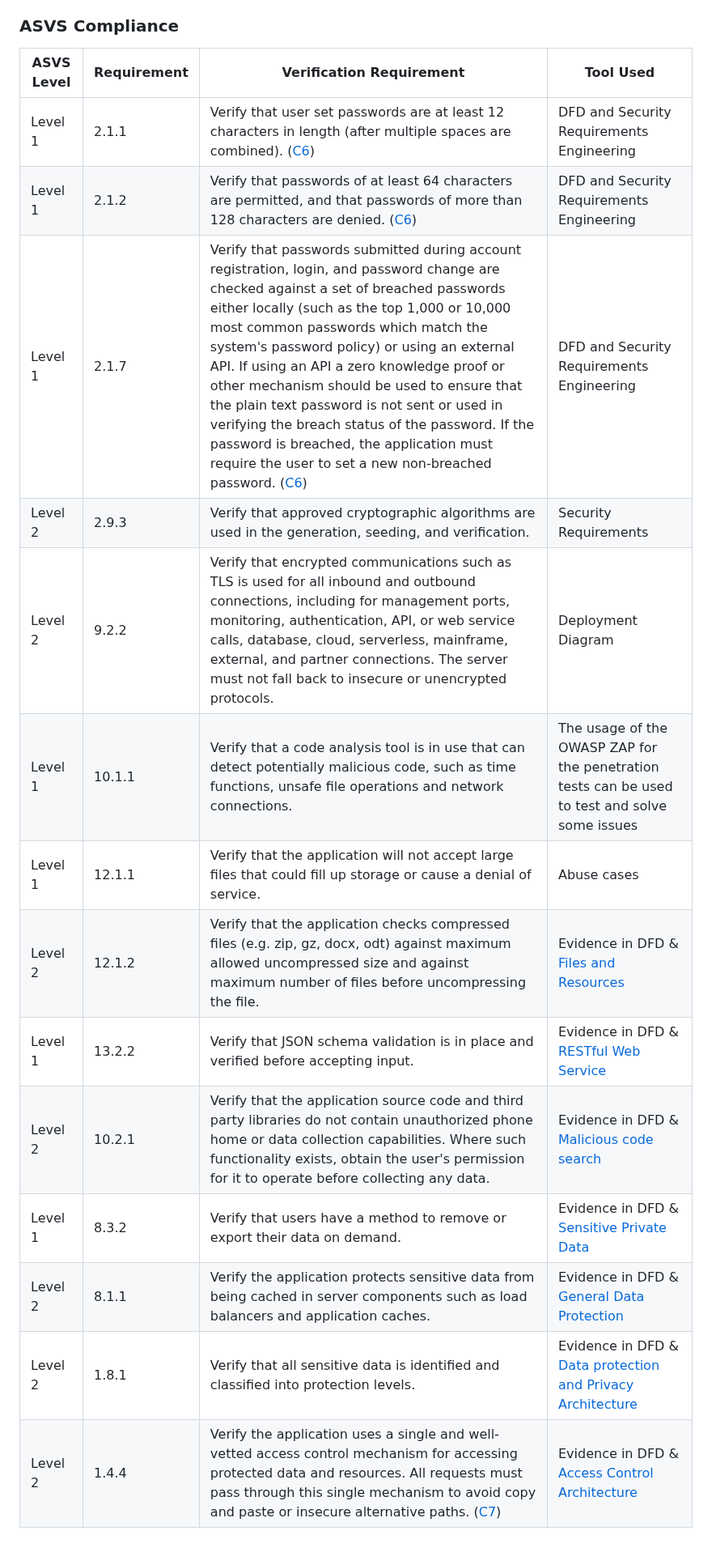
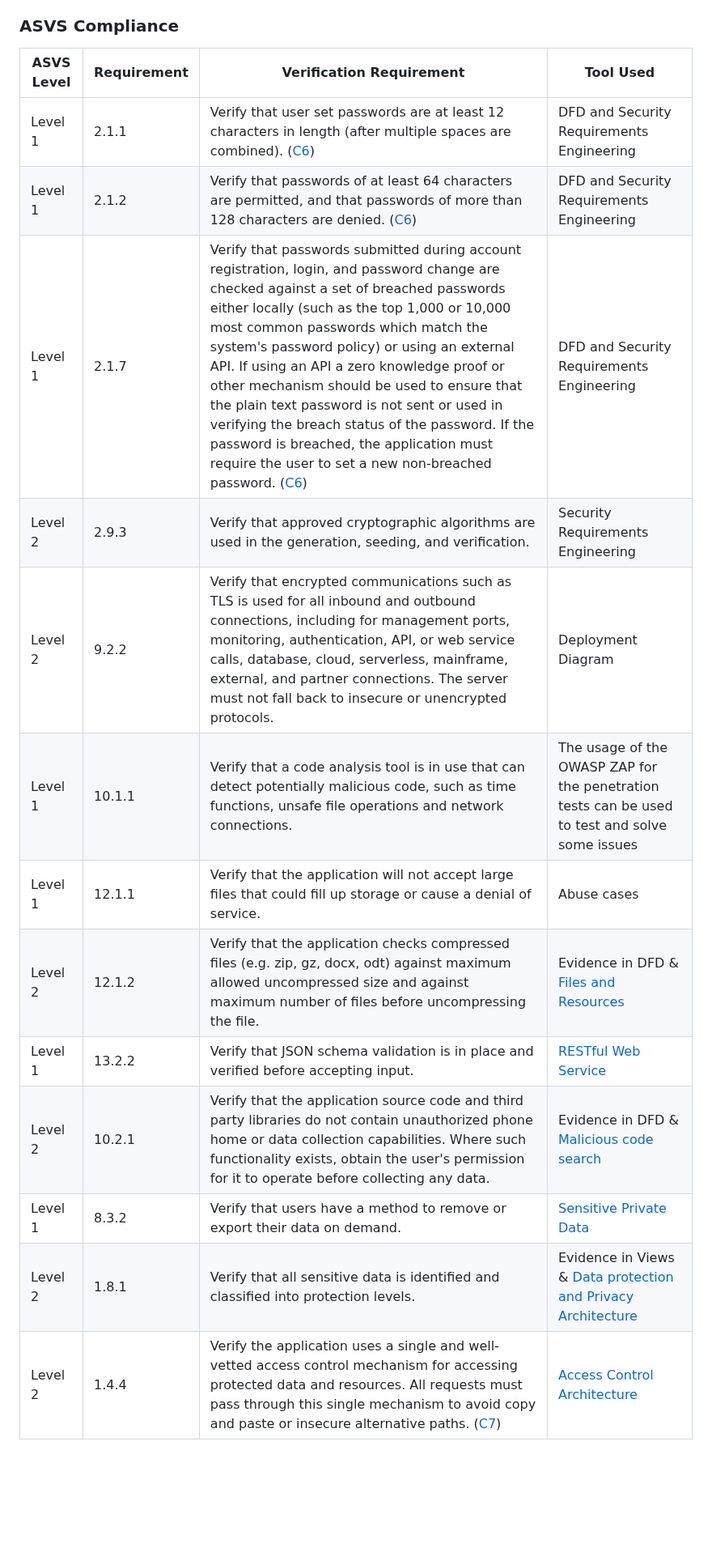
Before and after one commit to mei-desofs/desofs2024_M1D_2, a Markdown page: docs/AbuseCasesTestPlanning/ThreatModeling.md, the part around one of its changes. Shown at 81% size. GitHub-like rendering; blank space fills up the shorter version.

```diff
--- a/docs/AbuseCasesTestPlanning/ThreatModeling.md
+++ b/docs/AbuseCasesTestPlanning/ThreatModeling.md
@@ -467,19 +453,18 @@ By conducting penetration tests, we can proactively identify and address securit
 
 ### ASVS Compliance
 
-| ASVS Level | Requirement | Verification Requirement                                                                                                                                                                                                                                                                                                                                                                                                                                                                                                                                                                                                                            | Tool Used                                                                                     |
-|------------|-------------|-----------------------------------------------------------------------------------------------------------------------------------------------------------------------------------------------------------------------------------------------------------------------------------------------------------------------------------------------------------------------------------------------------------------------------------------------------------------------------------------------------------------------------------------------------------------------------------------------------------------------------------------------------|-----------------------------------------------------------------------------------------------|
-| Level 1    | 2.1.1       | Verify that user set passwords are at least 12 characters in length (after multiple spaces are combined). ([C6](https://owasp.org/www-project-proactive-controls/#div-numbering))                                                                                                                                                                                                                                                                                                                                                                                                                                                                   | DFD and Security Requirements Engineering                                                     |
-| Level 1    | 2.1.2       | Verify that passwords of at least 64 characters are permitted, and that passwords of more than 128 characters are denied. ([C6](https://owasp.org/www-project-proactive-controls/#div-numbering))                                                                                                                                                                                                                                                                                                                                                                                                                                                   | DFD and Security Requirements Engineering                                                     |
-| Level 1    | 2.1.7       | Verify that passwords submitted during account registration, login, and password change are checked against a set of breached passwords either locally (such as the top 1,000 or 10,000 most common passwords which match the system's password policy) or using an external API. If using an API a zero knowledge proof or other mechanism should be used to ensure that the plain text password is not sent or used in verifying the breach status of the password. If the password is breached, the application must require the user to set a new non-breached password. ([C6](https://owasp.org/www-project-proactive-controls/#div-numbering)) | DFD and Security Requirements Engineering                                                     |
-| Level 2    | 2.9.3       | Verify that approved cryptographic algorithms are used in the generation, seeding, and verification.                                                                                                                                                                                                                                                                                                                                                                                                                                                                                                                                                | Security Requirements                                                                         |
-| Level 2    | 9.2.2       | Verify that encrypted communications such as TLS is used for all inbound and outbound connections, including for management ports, monitoring, authentication, API, or web service calls, database, cloud, serverless, mainframe, external, and partner connections. The server must not fall back to insecure or unencrypted protocols.                                                                                                                                                                                                                                                                                                            | Deployment Diagram                                                                            |
-| Level 1    | 10.1.1      | Verify that a code analysis tool is in use that can detect potentially malicious code, such as time functions, unsafe file operations and network connections.                                                                                                                                                                                                                                                                                                                                                                                                                                                                                      | The usage of the OWASP ZAP for the penetration tests can be used to test and solve some issues |
-| Level 1    | 12.1.1      | Verify that the application will not accept large files that could fill up storage or cause a denial of service.                                                                                                                                                                                                                                                                                                                                                                                                                                                                                                                                    | Abuse cases                                                                            |
-| Level 2    | 12.1.2      | Verify that the application checks compressed files (e.g. zip, gz, docx, odt) against maximum allowed uncompressed size and against maximum number of files before uncompressing the file.  | Evidence in DFD &  [Files and Resources](#files-and-resources)                                                |
-| Level 1    | 13.2.2      | Verify that JSON schema validation is in place and verified before accepting input. | Evidence in DFD & [RESTful Web Service](#restful-web-service)                                           |
-| Level 2    | 10.2.1      | Verify that the application source code and third party libraries do not contain unauthorized phone home or data collection capabilities. Where such functionality exists, obtain the user's permission for it to operate before collecting any data. | Evidence in DFD & [Malicious code search](#malicious-code-search)                                       |
-| Level 1    | 8.3.2       | Verify that users have a method to remove or export their data on demand. | Evidence in DFD & [Sensitive Private Data](#sensitive-private-data)                                     |
-| Level 2    | 8.1.1       | Verify the application protects sensitive data from being cached in server components such as load balancers and application caches. | Evidence in DFD & [General Data Protection](#general-data-protection)                                   |
-| Level 2    | 1.8.1       | Verify that all sensitive data is identified and classified into protection levels. | Evidence in DFD & [Data protection and Privacy Architecture](#data-protection-and-privacy-architecture) |
-| Level 2    | 1.4.4       | Verify the application uses a single and well-vetted access control mechanism for accessing protected data and resources. All requests must pass through this single mechanism to avoid copy and paste or insecure alternative paths. ([C7](https://owasp.org/www-project-proactive-controls/#div-numbering)) | Evidence in DFD &  [Access Control Architecture](#access-control-architecture)                          |
+| ASVS Level | Requirement | Verification Requirement                                                                                                                                                                                                                                                                                                                                                                                                                                                                                                                                                                                                                            | Tool Used                                                                                                 |
+|------------|-------------|-----------------------------------------------------------------------------------------------------------------------------------------------------------------------------------------------------------------------------------------------------------------------------------------------------------------------------------------------------------------------------------------------------------------------------------------------------------------------------------------------------------------------------------------------------------------------------------------------------------------------------------------------------|-----------------------------------------------------------------------------------------------------------|
+| Level 1    | 2.1.1       | Verify that user set passwords are at least 12 characters in length (after multiple spaces are combined). ([C6](https://owasp.org/www-project-proactive-controls/#div-numbering))                                                                                                                                                                                                                                                                                                                                                                                                                                                                   | DFD and Security Requirements Engineering                                                                 |
+| Level 1    | 2.1.2       | Verify that passwords of at least 64 characters are permitted, and that passwords of more than 128 characters are denied. ([C6](https://owasp.org/www-project-proactive-controls/#div-numbering))                                                                                                                                                                                                                                                                                                                                                                                                                                                   | DFD and Security Requirements Engineering                                                                 |
+| Level 1    | 2.1.7       | Verify that passwords submitted during account registration, login, and password change are checked against a set of breached passwords either locally (such as the top 1,000 or 10,000 most common passwords which match the system's password policy) or using an external API. If using an API a zero knowledge proof or other mechanism should be used to ensure that the plain text password is not sent or used in verifying the breach status of the password. If the password is breached, the application must require the user to set a new non-breached password. ([C6](https://owasp.org/www-project-proactive-controls/#div-numbering)) | DFD and Security Requirements Engineering                                                                 |
+| Level 2    | 2.9.3       | Verify that approved cryptographic algorithms are used in the generation, seeding, and verification.                                                                                                                                                                                                                                                                                                                                                                                                                                                                                                                                                | Security Requirements Engineering                                                                         |
+| Level 2    | 9.2.2       | Verify that encrypted communications such as TLS is used for all inbound and outbound connections, including for management ports, monitoring, authentication, API, or web service calls, database, cloud, serverless, mainframe, external, and partner connections. The server must not fall back to insecure or unencrypted protocols.                                                                                                                                                                                                                                                                                                            | Deployment Diagram                                                                                        |
+| Level 1    | 10.1.1      | Verify that a code analysis tool is in use that can detect potentially malicious code, such as time functions, unsafe file operations and network connections.                                                                                                                                                                                                                                                                                                                                                                                                                                                                                      | The usage of the OWASP ZAP for the penetration tests can be used to test and solve some issues            |
+| Level 1    | 12.1.1      | Verify that the application will not accept large files that could fill up storage or cause a denial of service.                                                                                                                                                                                                                                                                                                                                                                                                                                                                                                                                    | Abuse cases                                                                                               |
+| Level 2    | 12.1.2      | Verify that the application checks compressed files (e.g. zip, gz, docx, odt) against maximum allowed uncompressed size and against maximum number of files before uncompressing the file.  | Evidence in DFD &  [Files and Resources](#files-and-resources)                                            |
+| Level 1    | 13.2.2      | Verify that JSON schema validation is in place and verified before accepting input. | [RESTful Web Service](#restful-web-service)                                                               |
+| Level 2    | 10.2.1      | Verify that the application source code and third party libraries do not contain unauthorized phone home or data collection capabilities. Where such functionality exists, obtain the user's permission for it to operate before collecting any data. | Evidence in DFD & [Malicious code search](#malicious-code-search)                                         |
+| Level 1    | 8.3.2       | Verify that users have a method to remove or export their data on demand. | [Sensitive Private Data](#sensitive-private-data)                                                         |
+| Level 2    | 1.8.1       | Verify that all sensitive data is identified and classified into protection levels. | Evidence in Views & [Data protection and Privacy Architecture](#data-protection-and-privacy-architecture) |
+| Level 2    | 1.4.4       | Verify the application uses a single and well-vetted access control mechanism for accessing protected data and resources. All requests must pass through this single mechanism to avoid copy and paste or insecure alternative paths. ([C7](https://owasp.org/www-project-proactive-controls/#div-numbering)) | [Access Control Architecture](#access-control-architecture)                                               |
```
Also changed, not shown: other parts of docs/AbuseCasesTestPlanning/ThreatModeling.md (+11 -25 lines).
